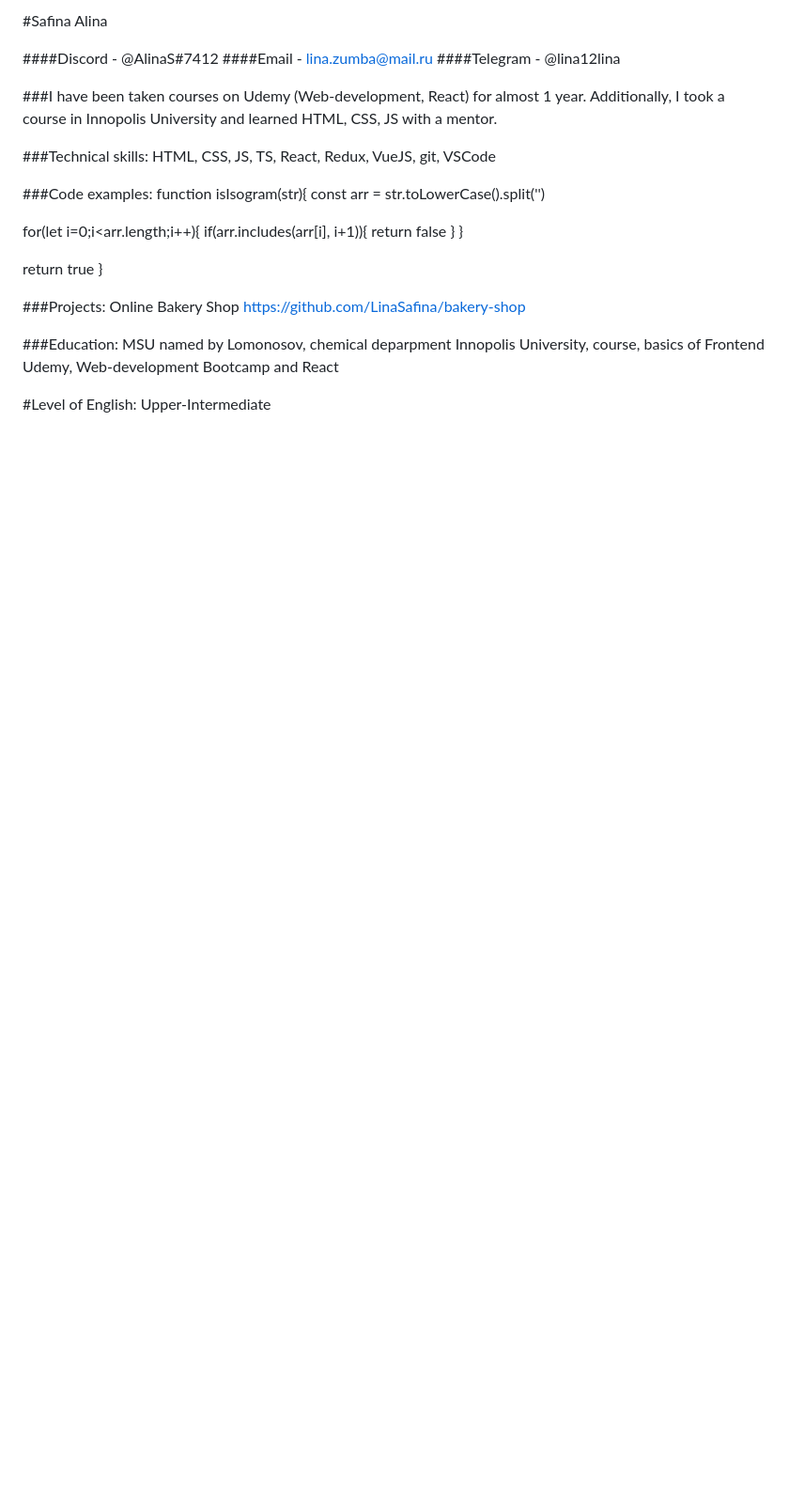
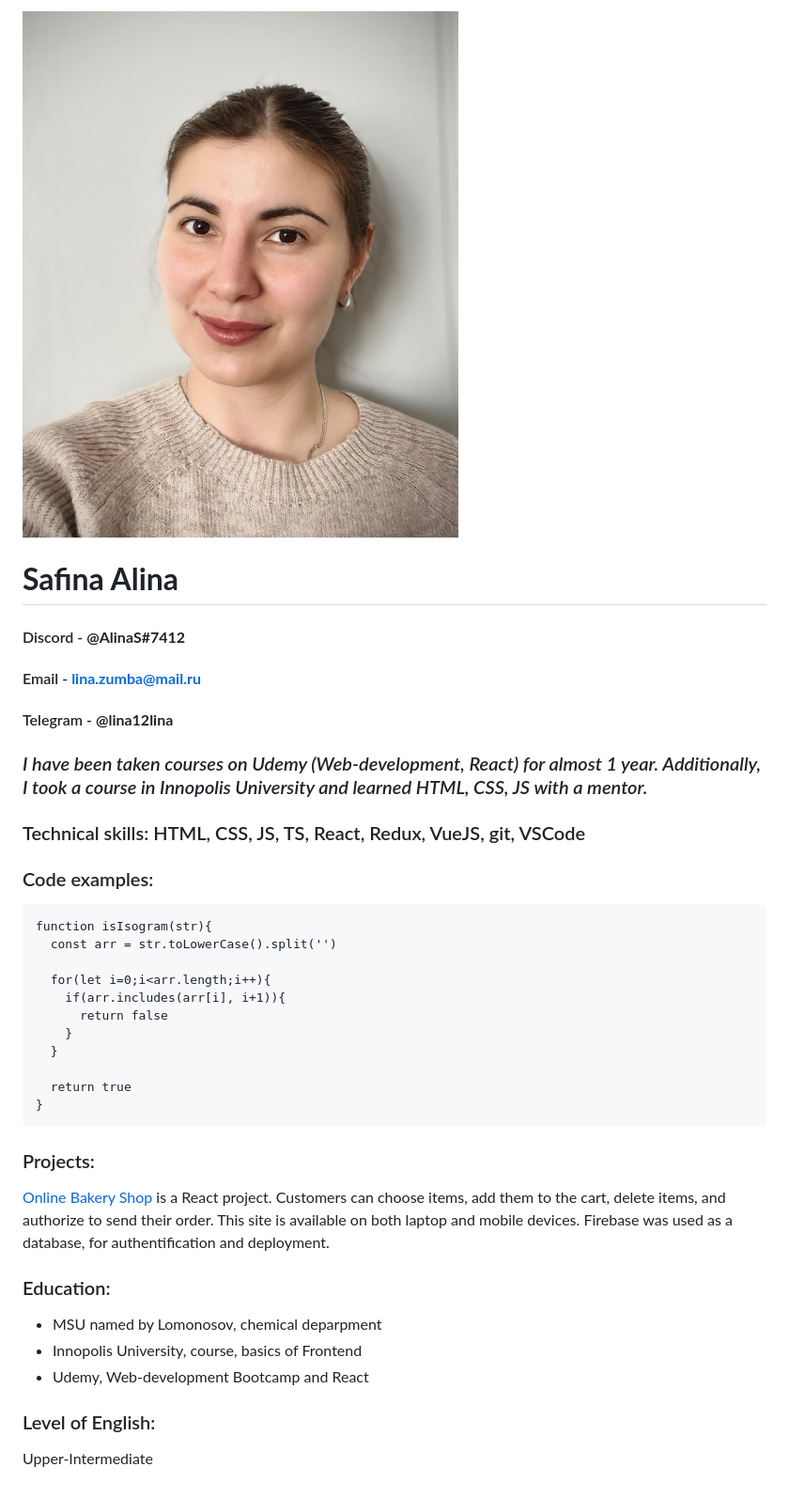
Before and after one commit to LinaSafina/CV, a Markdown page: cv.md, the part around the change. Shown: that part at 94% size. GitHub-like rendering; pictures changed too: my profile picture.jpg (added); blank space fills up the shorter version.

Commit message:
feat: add styles

````diff
--- a/cv.md
+++ b/cv.md
@@ -1,33 +1,43 @@
-#Safina Alina
+![My profile picture](/my%20profile%20picture.jpg)
 
-####Discord - @AlinaS#7412
-####Email - lina.zumba@mail.ru
-####Telegram - @lina12lina
+# **Safina Alina**
 
-###I have been taken courses on Udemy (Web-development, React) for almost 1 year. Additionally, I took a course in Innopolis University and learned HTML, CSS, JS with a mentor.
+#### Discord - **@AlinaS#7412**
 
-###Technical skills: HTML, CSS, JS, TS, React, Redux, VueJS, git, VSCode
+#### Email - **lina.zumba@mail.ru**
 
-###Code examples:
+#### Telegram - **@lina12lina**
+
+### _I have been taken courses on Udemy (Web-development, React) for almost 1 year. Additionally, I took a course in Innopolis University and learned HTML, CSS, JS with a mentor._
+
+### Technical skills: HTML, CSS, JS, TS, React, Redux, VueJS, git, VSCode
+
+### Code examples:
+
+```
 function isIsogram(str){
-const arr = str.toLowerCase().split('')
+  const arr = str.toLowerCase().split('')
 
-for(let i=0;i<arr.length;i++){
-if(arr.includes(arr[i], i+1)){
-return false
+  for(let i=0;i<arr.length;i++){
+    if(arr.includes(arr[i], i+1)){
+      return false
+    }
+  }
+
+  return true
 }
-}
+```
 
-return true
-}
+### Projects:
 
-###Projects:
-Online Bakery Shop
-https://github.com/LinaSafina/bakery-shop
+[Online Bakery Shop](https://github.com/LinaSafina/bakery-shop) is a React project. Customers can choose items, add them to the cart, delete items, and authorize to send their order. This site is available on both laptop and mobile devices. Firebase was used as a database, for authentification and deployment.
 
-###Education:
-MSU named by Lomonosov, chemical deparpment
-Innopolis University, course, basics of Frontend
-Udemy, Web-development Bootcamp and React
+### Education:
 
-#Level of English: Upper-Intermediate
+- MSU named by Lomonosov, chemical deparpment
+- Innopolis University, course, basics of Frontend
+- Udemy, Web-development Bootcamp and React
+
+### Level of English:
+
+Upper-Intermediate
````
